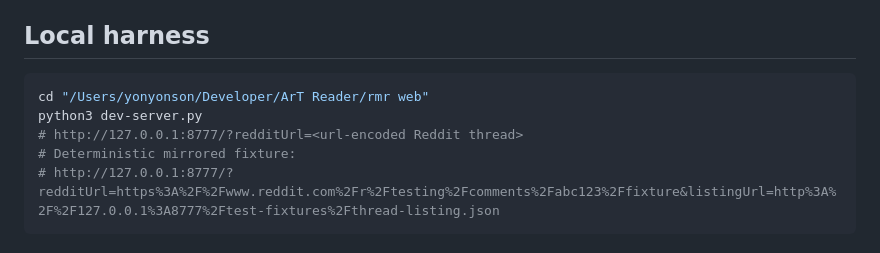
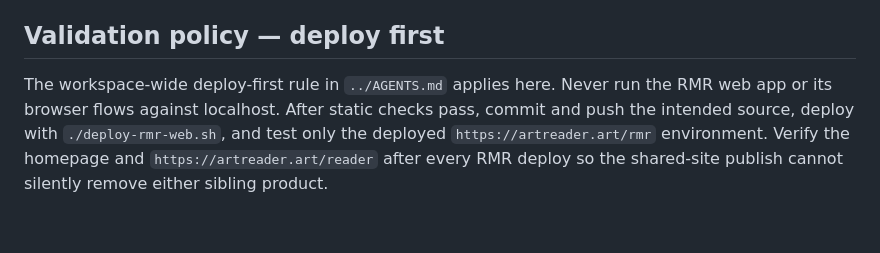
Before and after one commit to yon2few/rmr-web, a Markdown page: AGENTS.md, the part around the change. Rendered like a GitHub page.

Commit message:
Require deployed validation for RMR work

````diff
--- a/AGENTS.md
+++ b/AGENTS.md
@@ -64,12 +64,11 @@ Arctic/Pullpush. Create the Reddit script app at
 `https://www.reddit.com/prefs/apps`. First expander deploy:
 `REDDIT_CLIENT_ID=… REDDIT_CLIENT_SECRET=… ./deploy-rmr-share-expand-cloudrun.sh`.
 
-## Local harness
+## Validation policy — deploy first
 
-```bash
-cd "/Users/yonyonson/Developer/ArT Reader/rmr web"
-python3 dev-server.py
-# http://127.0.0.1:8777/?redditUrl=<url-encoded Reddit thread>
-# Deterministic mirrored fixture:
-# http://127.0.0.1:8777/?redditUrl=https%3A%2F%2Fwww.reddit.com%2Fr%2Ftesting%2Fcomments%2Fabc123%2Ffixture&listingUrl=http%3A%2F%2F127.0.0.1%3A8777%2Ftest-fixtures%2Fthread-listing.json
-```
+The workspace-wide deploy-first rule in `../AGENTS.md` applies here. Never run
+the RMR web app or its browser flows against localhost. After static checks
+pass, commit and push the intended source, deploy with `./deploy-rmr-web.sh`,
+and test only the deployed `https://artreader.art/rmr` environment. Verify the
+homepage and `https://artreader.art/reader` after every RMR deploy so the
+shared-site publish cannot silently remove either sibling product.
````
